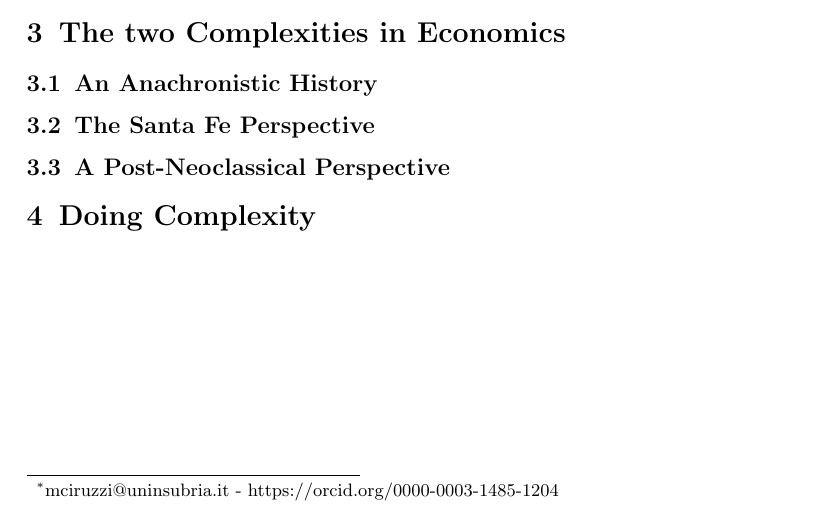
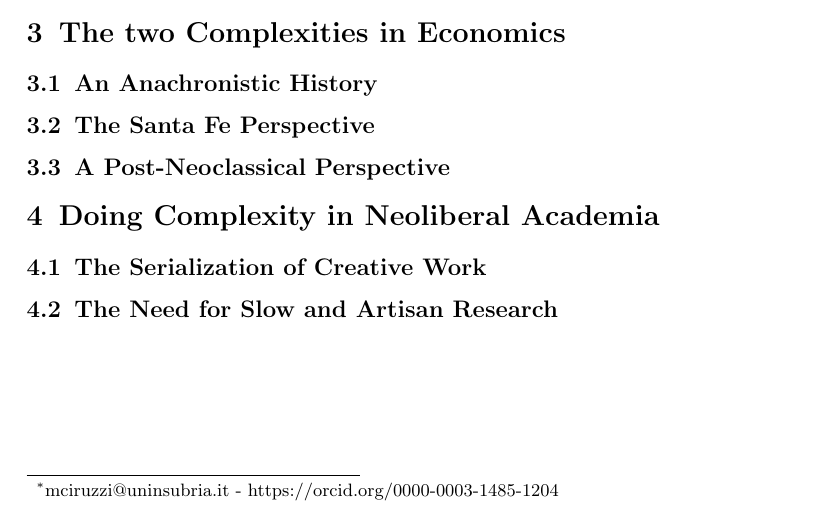
Before and after one commit to TnTo/complexity-economics, a LaTeX document (complexity.tex): part of the page, cut so that both start at the same text. Compiled offline with pdfLaTeX.

Commit message:
txs auto checkin

```diff
--- a/complexity.tex
+++ b/complexity.tex
@@ -39,8 +39,10 @@
 
 	\subsection{A Post-Neoclassical Perspective}
 
-	\section{Doing Complexity}
+	\section{Doing Complexity in Neoliberal Academia}
+	\subsection{The Serialization of Creative Work}
 
+	\subsection{The Need for Slow and Artisan Research}
 
 
 \end{document}
```
